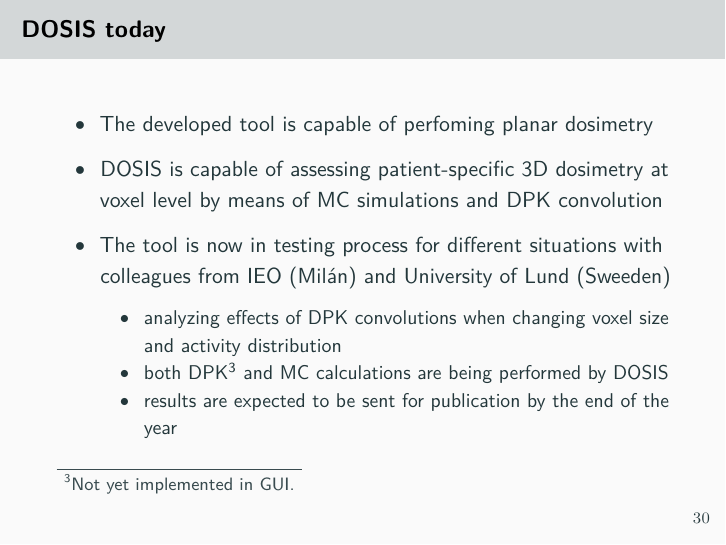
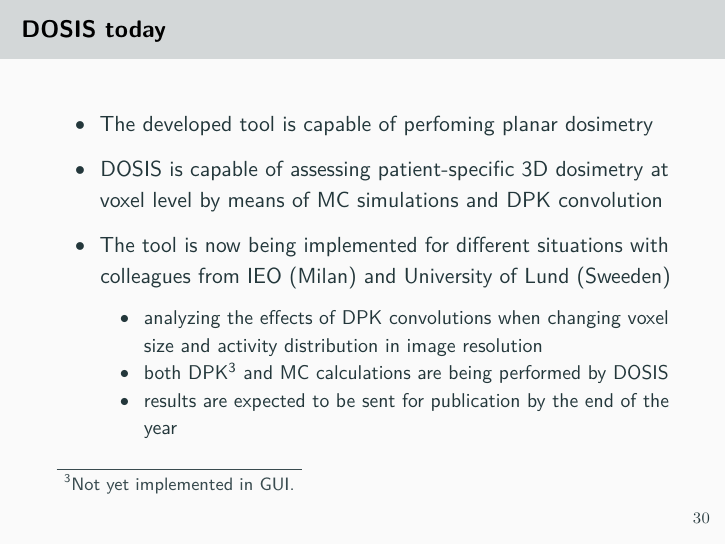
Before and after one commit to pap84/oral-jfmf2018, an R Markdown document (charla.Rmd): page 35 of 41. Rendered offline with R 4.5, knitr and Pandoc, then LaTeX, with nearby package versions.

Commit message:
final version

```diff
--- a/charla.Rmd
+++ b/charla.Rmd
@@ -300,8 +300,8 @@ Spleen & 0.022 & 0.042
 
 * DOSIS is capable of assessing patient-specific 3D dosimetry at voxel level by means of MC simulations and DPK convolution
 
-* The tool is now in testing process for different situations with colleagues from IEO (Milán) and University of Lund (Sweeden)
-  - analyzing effects of DPK convolutions when changing voxel size and activity distribution
+* The tool is now being implemented for different situations with colleagues from IEO (Milan) and University of Lund (Sweeden)
+  - analyzing the effects of DPK convolutions when changing voxel size and activity distribution in image resolution
   - both DPK\footnote{Not yet implemented in GUI.} and MC calculations are being performed by DOSIS
   - results are expected to be sent for publication by the end of the year
 
```
Also changed, not shown: charla.tex.
